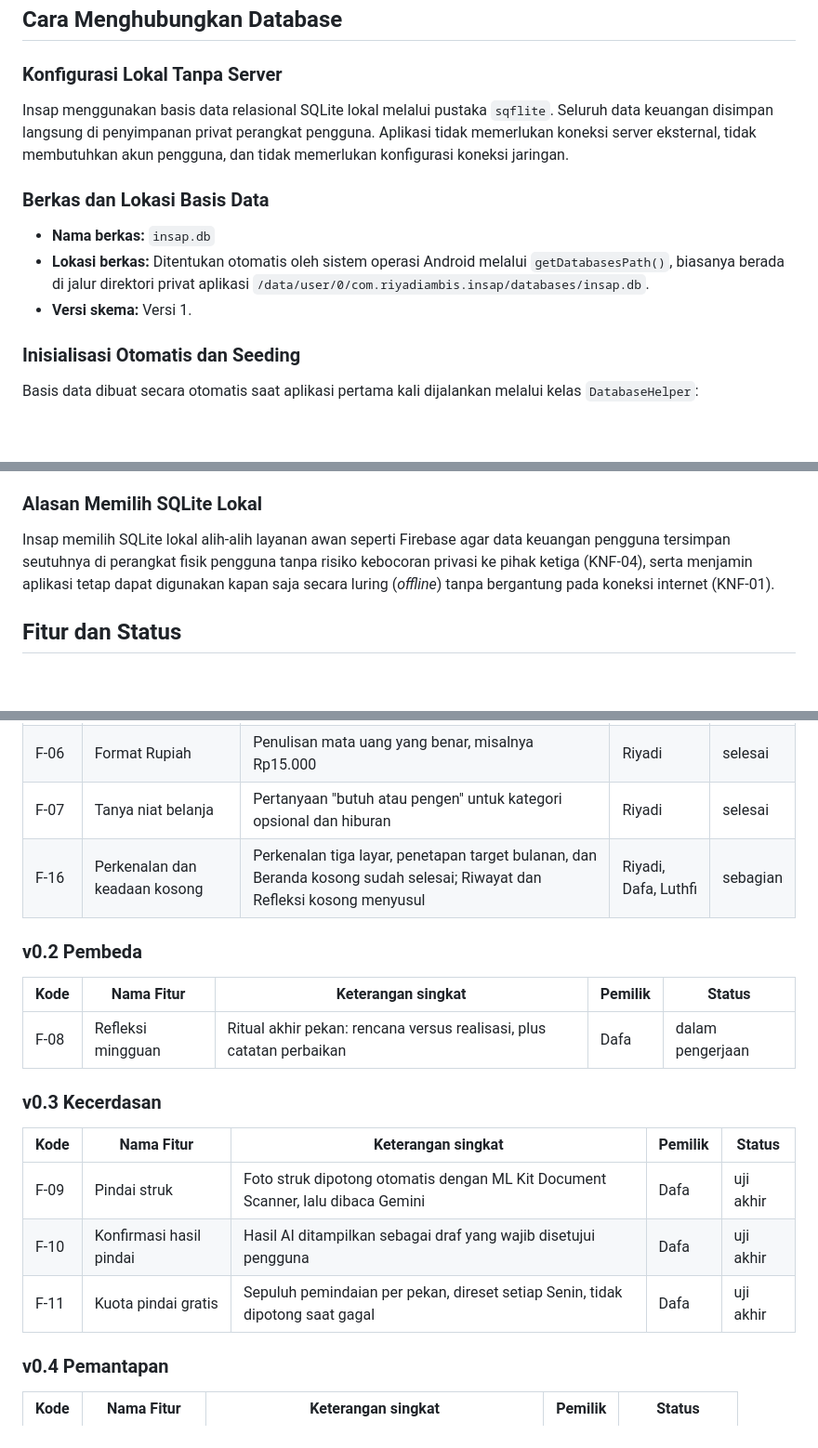
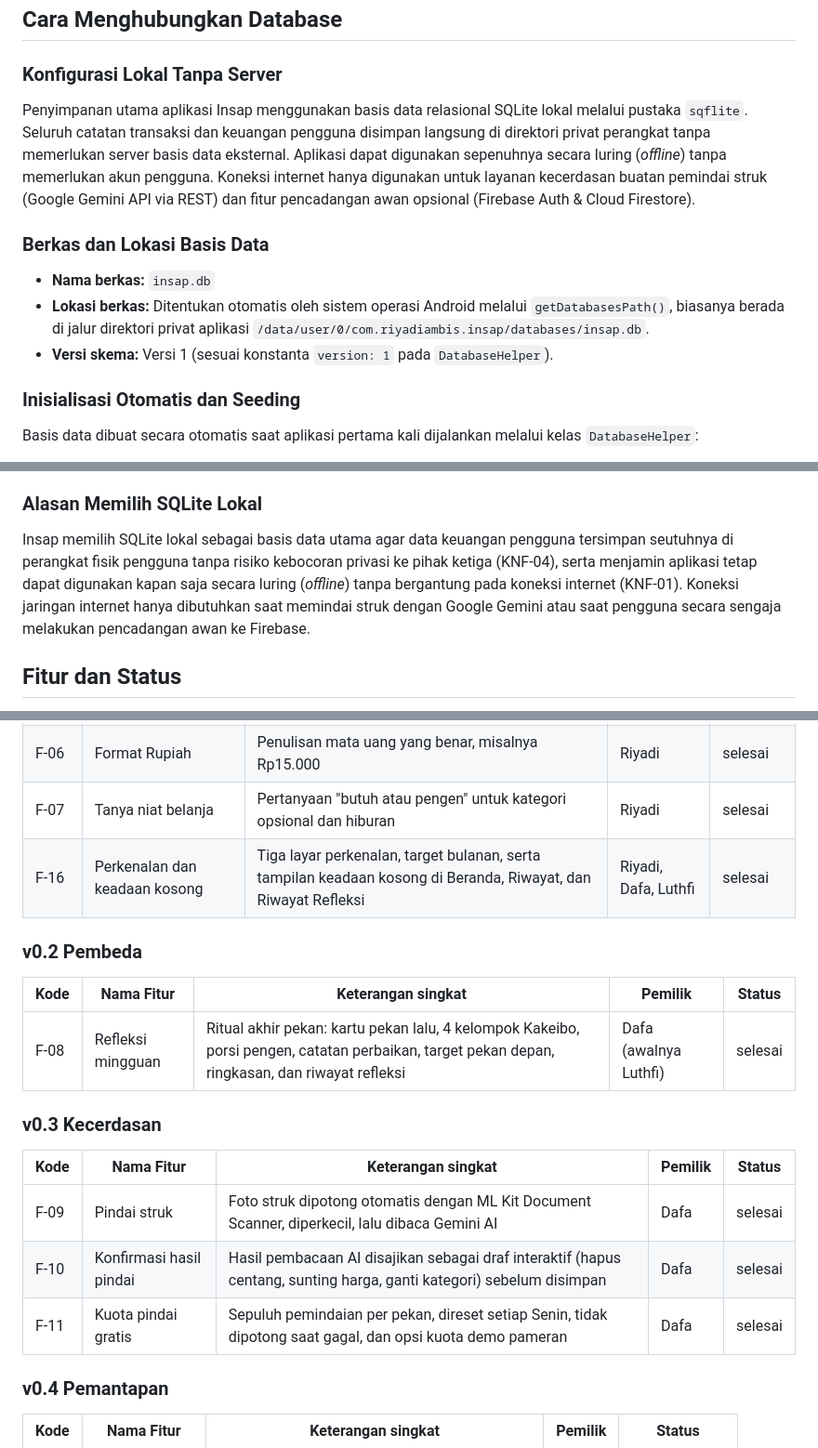
Before and after one commit to riyadiambis/Insap-App-Flutter, a Markdown page: README.md, 3 parts joined by grey strips. Shown at 93% size. GitHub-like rendering; blank space fills up the shorter version.

Commit message:
docs(readme): luruskan cara menghubungkan database dan perbarui status fitur

```diff
--- a/README.md
+++ b/README.md
@@ -82,13 +82,13 @@ flowchart LR
 
 ### Konfigurasi Lokal Tanpa Server
 
-Insap menggunakan basis data relasional SQLite lokal melalui pustaka `sqflite`. Seluruh data keuangan disimpan langsung di penyimpanan privat perangkat pengguna. Aplikasi tidak memerlukan koneksi server eksternal, tidak membutuhkan akun pengguna, dan tidak memerlukan konfigurasi koneksi jaringan.
+Penyimpanan utama aplikasi Insap menggunakan basis data relasional SQLite lokal melalui pustaka `sqflite`. Seluruh catatan transaksi dan keuangan pengguna disimpan langsung di direktori privat perangkat tanpa memerlukan server basis data eksternal. Aplikasi dapat digunakan sepenuhnya secara luring (*offline*) tanpa memerlukan akun pengguna. Koneksi internet hanya digunakan untuk layanan kecerdasan buatan pemindai struk (Google Gemini API via REST) dan fitur pencadangan awan opsional (Firebase Auth & Cloud Firestore).
 
 ### Berkas dan Lokasi Basis Data
 
 - **Nama berkas:** `insap.db`
 - **Lokasi berkas:** Ditentukan otomatis oleh sistem operasi Android melalui `getDatabasesPath()`, biasanya berada di jalur direktori privat aplikasi `/data/user/0/com.riyadiambis.insap/databases/insap.db`.
-- **Versi skema:** Versi 1.
+- **Versi skema:** Versi 1 (sesuai konstanta `version: 1` pada `DatabaseHelper`).
 
 ### Inisialisasi Otomatis dan Seeding
 
@@ -126,7 +126,7 @@ Jika ingin mereset basis data ke kondisi awal instalasi:
 
 ### Alasan Memilih SQLite Lokal
 
-Insap memilih SQLite lokal alih-alih layanan awan seperti Firebase agar data keuangan pengguna tersimpan seutuhnya di perangkat fisik pengguna tanpa risiko kebocoran privasi ke pihak ketiga (KNF-04), serta menjamin aplikasi tetap dapat digunakan kapan saja secara luring (*offline*) tanpa bergantung pada koneksi internet (KNF-01).
+Insap memilih SQLite lokal sebagai basis data utama agar data keuangan pengguna tersimpan seutuhnya di perangkat fisik pengguna tanpa risiko kebocoran privasi ke pihak ketiga (KNF-04), serta menjamin aplikasi tetap dapat digunakan kapan saja secara luring (*offline*) tanpa bergantung pada koneksi internet (KNF-01). Koneksi jaringan internet hanya dibutuhkan saat memindai struk dengan Google Gemini atau saat pengguna secara sengaja melakukan pencadangan awan ke Firebase.
 
 ## Fitur dan Status
 
@@ -143,21 +143,21 @@ Pengembangan aplikasi Insap dilakukan secara bertahap per versi sesuai dengan ja
 | F-05 | Ringkasan periodik | Total per kategori mingguan dan bulanan, plus perbandingan total bulan dengan target bulanan | Riyadi | selesai |
 | F-06 | Format Rupiah | Penulisan mata uang yang benar, misalnya Rp15.000 | Riyadi | selesai |
 | F-07 | Tanya niat belanja | Pertanyaan "butuh atau pengen" untuk kategori opsional dan hiburan | Riyadi | selesai |
-| F-16 | Perkenalan dan keadaan kosong | Perkenalan tiga layar, penetapan target bulanan, dan Beranda kosong sudah selesai; Riwayat dan Refleksi kosong menyusul | Riyadi, Dafa, Luthfi | sebagian |
+| F-16 | Perkenalan dan keadaan kosong | Tiga layar perkenalan, target bulanan, serta tampilan keadaan kosong di Beranda, Riwayat, dan Riwayat Refleksi | Riyadi, Dafa, Luthfi | selesai |
 
 ### v0.2 Pembeda
 
 | Kode | Nama Fitur | Keterangan singkat | Pemilik | Status |
 |---|---|---|---|---|
-| F-08 | Refleksi mingguan | Ritual akhir pekan: rencana versus realisasi, plus catatan perbaikan | Dafa | dalam pengerjaan |
+| F-08 | Refleksi mingguan | Ritual akhir pekan: kartu pekan lalu, 4 kelompok Kakeibo, porsi pengen, catatan perbaikan, target pekan depan, ringkasan, dan riwayat refleksi | Dafa (awalnya Luthfi) | selesai |
 
 ### v0.3 Kecerdasan
 
 | Kode | Nama Fitur | Keterangan singkat | Pemilik | Status |
 |---|---|---|---|---|
-| F-09 | Pindai struk | Foto struk dipotong otomatis dengan ML Kit Document Scanner, lalu dibaca Gemini | Dafa | uji akhir |
-| F-10 | Konfirmasi hasil pindai | Hasil AI ditampilkan sebagai draf yang wajib disetujui pengguna | Dafa | uji akhir |
-| F-11 | Kuota pindai gratis | Sepuluh pemindaian per pekan, direset setiap Senin, tidak dipotong saat gagal | Dafa | uji akhir |
+| F-09 | Pindai struk | Foto struk dipotong otomatis dengan ML Kit Document Scanner, diperkecil, lalu dibaca Gemini AI | Dafa | selesai |
+| F-10 | Konfirmasi hasil pindai | Hasil pembacaan AI disajikan sebagai draf interaktif (hapus centang, sunting harga, ganti kategori) sebelum disimpan | Dafa | selesai |
+| F-11 | Kuota pindai gratis | Sepuluh pemindaian per pekan, direset setiap Senin, tidak dipotong saat gagal, dan opsi kuota demo pameran | Dafa | selesai |
 
 ### v0.4 Pemantapan
 
```
